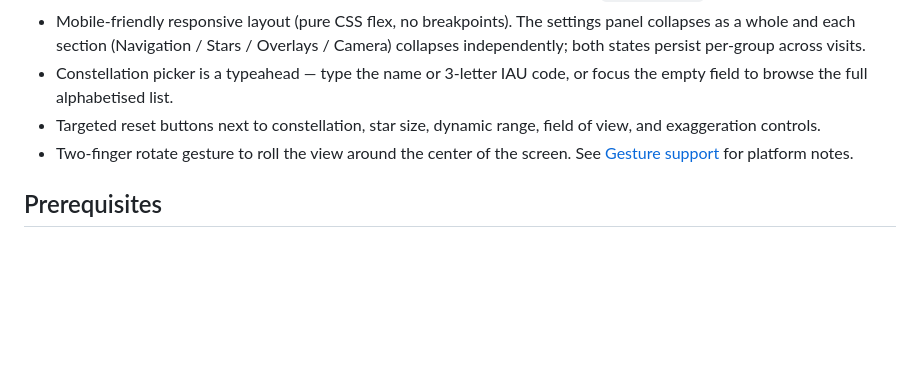
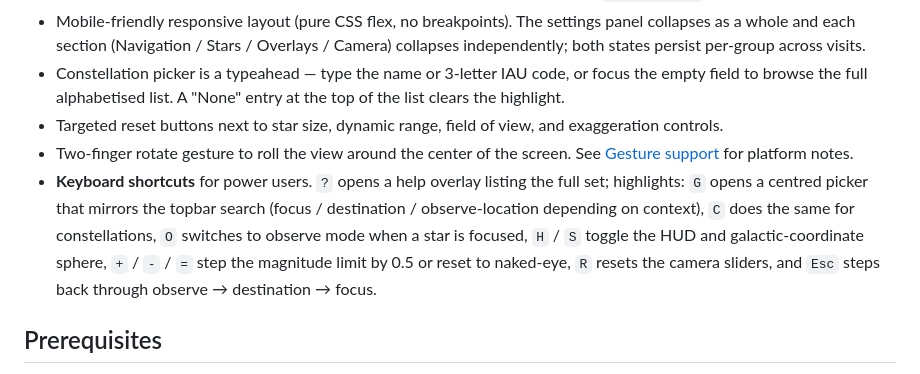
Before and after one commit to alexmensch/starfield, a Markdown page: README.md, the part around the change. Rendered like a GitHub page; blank space fills up the shorter version.

```diff
--- a/README.md
+++ b/README.md
@@ -132,10 +132,20 @@ Stack: TypeScript, Three.js (WebGL2), Vite, Cloudflare Workers.
   per-group across visits.
 - Constellation picker is a typeahead — type the name or 3-letter IAU
   code, or focus the empty field to browse the full alphabetised list.
-- Targeted reset buttons next to constellation, star size, dynamic
-  range, field of view, and exaggeration controls.
+  A "None" entry at the top of the list clears the highlight.
+- Targeted reset buttons next to star size, dynamic range, field of
+  view, and exaggeration controls.
 - Two-finger rotate gesture to roll the view around the center of the
   screen. See [Gesture support](#gesture-support) for platform notes.
+- **Keyboard shortcuts** for power users. `?` opens a help overlay
+  listing the full set; highlights: `G` opens a centred picker that
+  mirrors the topbar search (focus / destination / observe-location
+  depending on context), `C` does the same for constellations, `O`
+  switches to observe mode when a star is focused, `H` / `S` toggle
+  the HUD and galactic-coordinate sphere, `+` / `-` / `=` step the
+  magnitude limit by 0.5 or reset to naked-eye, `R` resets the camera
+  sliders, and `Esc` steps back through observe → destination →
+  focus.
 
 ## Prerequisites
 
```
Also changed, not shown: CLAUDE.md (+7 -3 lines), docs/ui-and-controls.md (+105 -2 lines).
